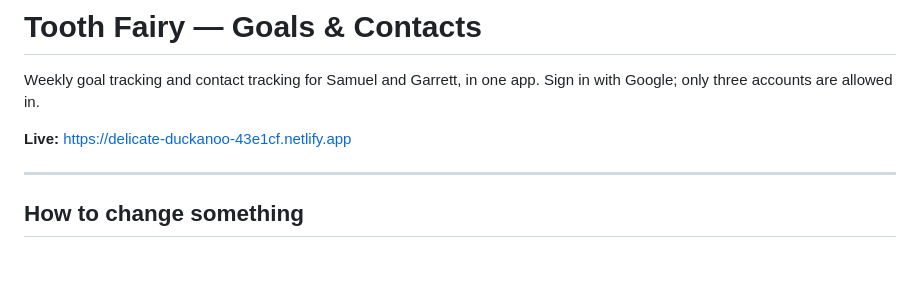
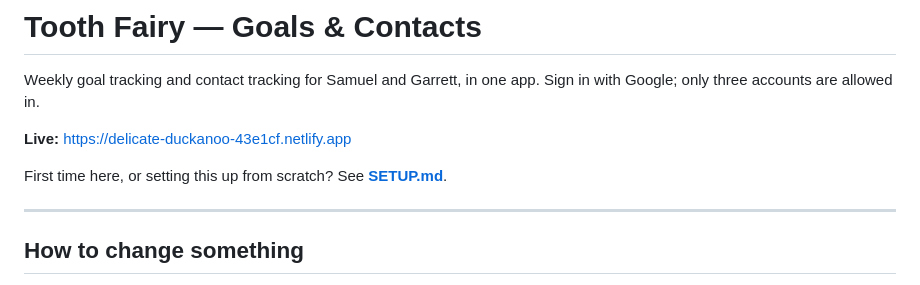
Before and after one commit to toothfairysandbox-prog/Founders-Tracker, a Markdown page: README.md, the part around the change. GitHub-like rendering; blank space fills up the shorter version.

Commit message:
Add SETUP.md: GitHub, Netlify and Supabase walkthrough
Co-Authored-By: Claude Opus 5 <noreply@anthropic.com>
Claude-Session: https://claude.ai/code/session_01Ybm3FgbC7xGW1vwKSfrftw

```diff
--- a/README.md
+++ b/README.md
@@ -4,6 +4,8 @@ Weekly goal tracking and contact tracking for Samuel and Garrett, in one app.
 Sign in with Google; only three accounts are allowed in.
 
 **Live:** https://delicate-duckanoo-43e1cf.netlify.app
+
+First time here, or setting this up from scratch? See **[SETUP.md](SETUP.md)**.
 
 ---
 
```
Also changed, not shown: SETUP.md (added, +137 -0 lines).
